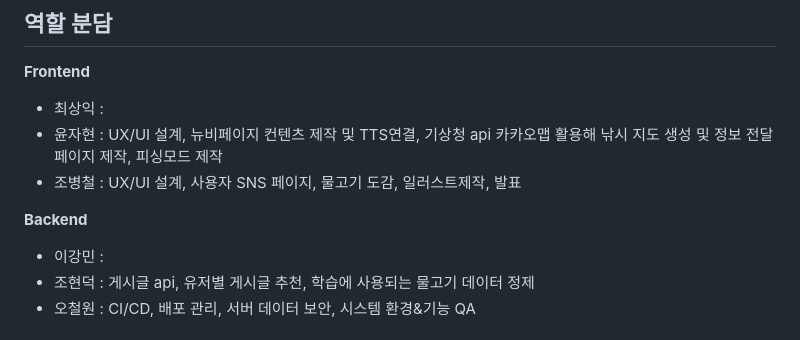
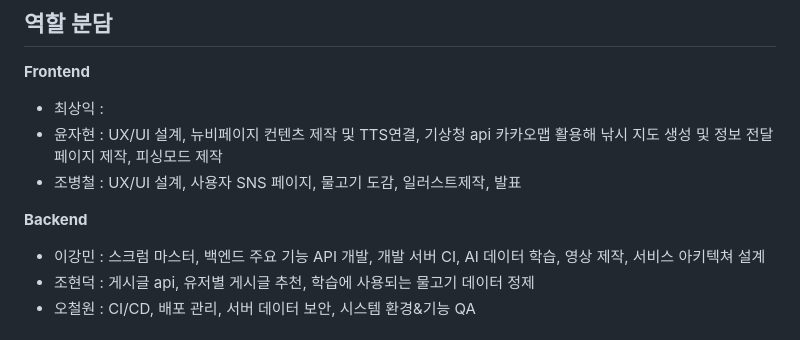
Before and after one commit to csi9876/NAKNAK, a Markdown page: README.md, the part around the change. Rendered like a GitHub page.

Commit message:
Update README.md
Former-commit-id: ee2c8dbe048418d61d9b02cad215fbc5d45e1648

```diff
--- a/README.md
+++ b/README.md
@@ -56,7 +56,7 @@
 
 **Backend**
 
-- 이강민 :
+- 이강민 : 스크럼 마스터, 백엔드 주요 기능 API 개발, 개발 서버 CI, AI 데이터 학습, 영상 제작, 서비스 아키텍쳐 설계
 - 조현덕 : 게시글 api, 유저별 게시글 추천, 학습에 사용되는 물고기 데이터 정제
 - 오철원 : CI/CD, 배포 관리, 서버 데이터 보안, 시스템 환경&기능 QA
 
```
